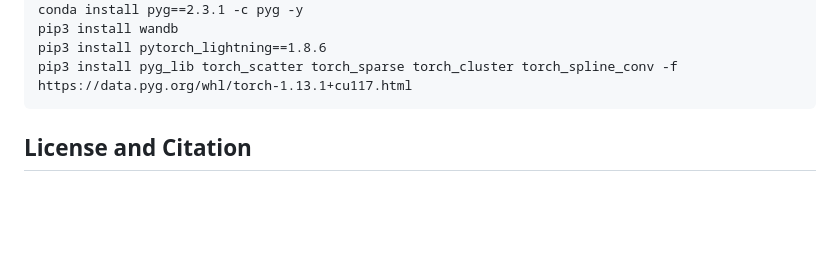
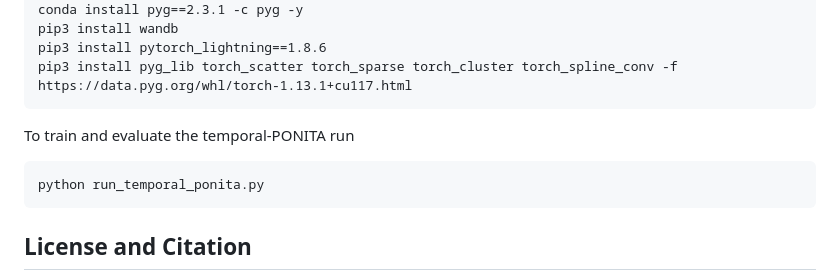
Before and after one commit to OlineRanum/GMVISR, a Markdown page: README.md, the part around the change. GitHub-like rendering; blank space fills up the shorter version.

````diff
--- a/README.md
+++ b/README.md
@@ -79,7 +79,10 @@ pip3 install pytorch_lightning==1.8.6
 pip3 install pyg_lib torch_scatter torch_sparse torch_cluster torch_spline_conv -f https://data.pyg.org/whl/torch-1.13.1+cu117.html
 ```
 
-
+To train and evaluate the temporal-PONITA run
+```
+python run_temporal_ponita.py
+```
 
 ## License and Citation
 - **License**: The NGT200 dataset is released under a CC BY 4.0 license.
````
